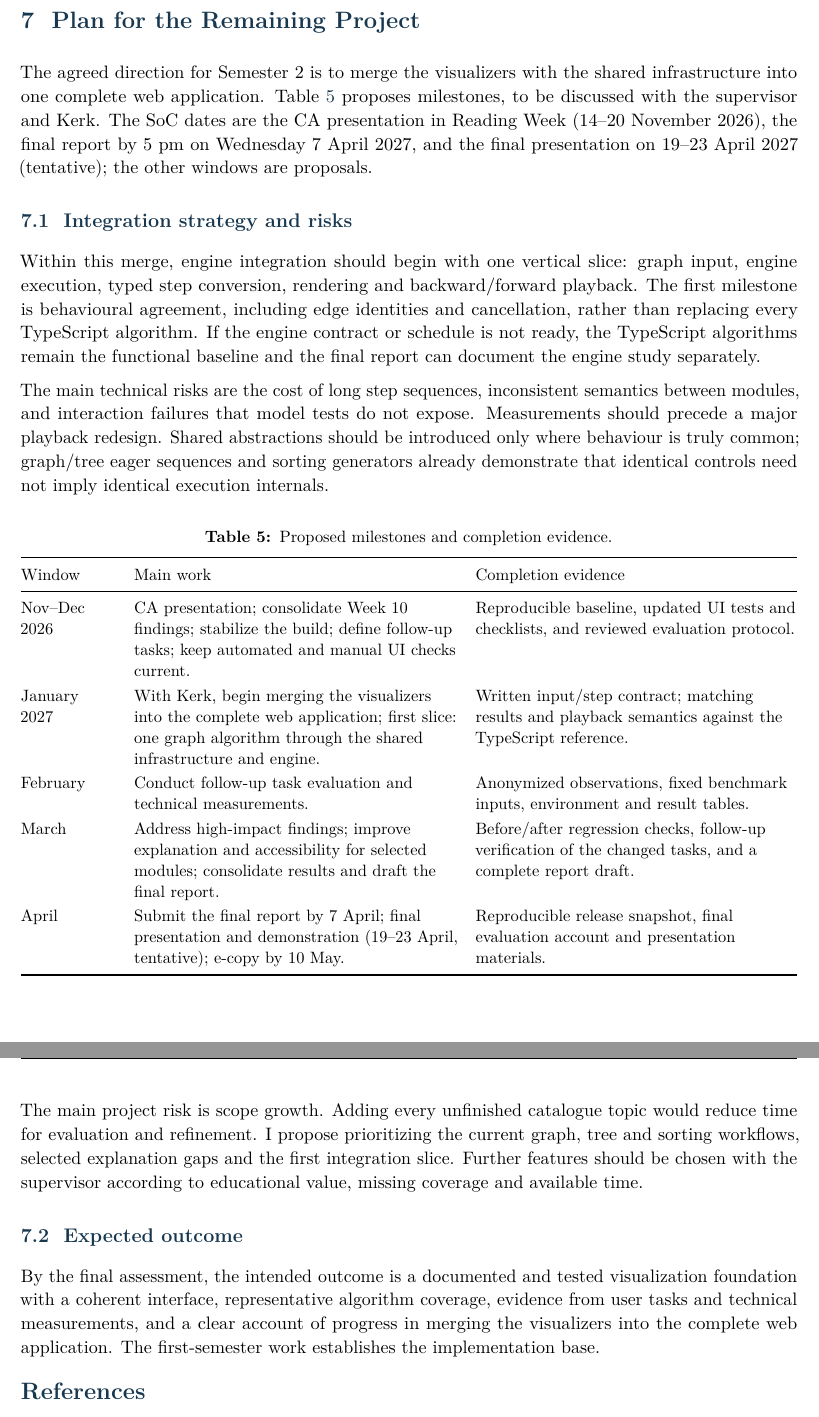
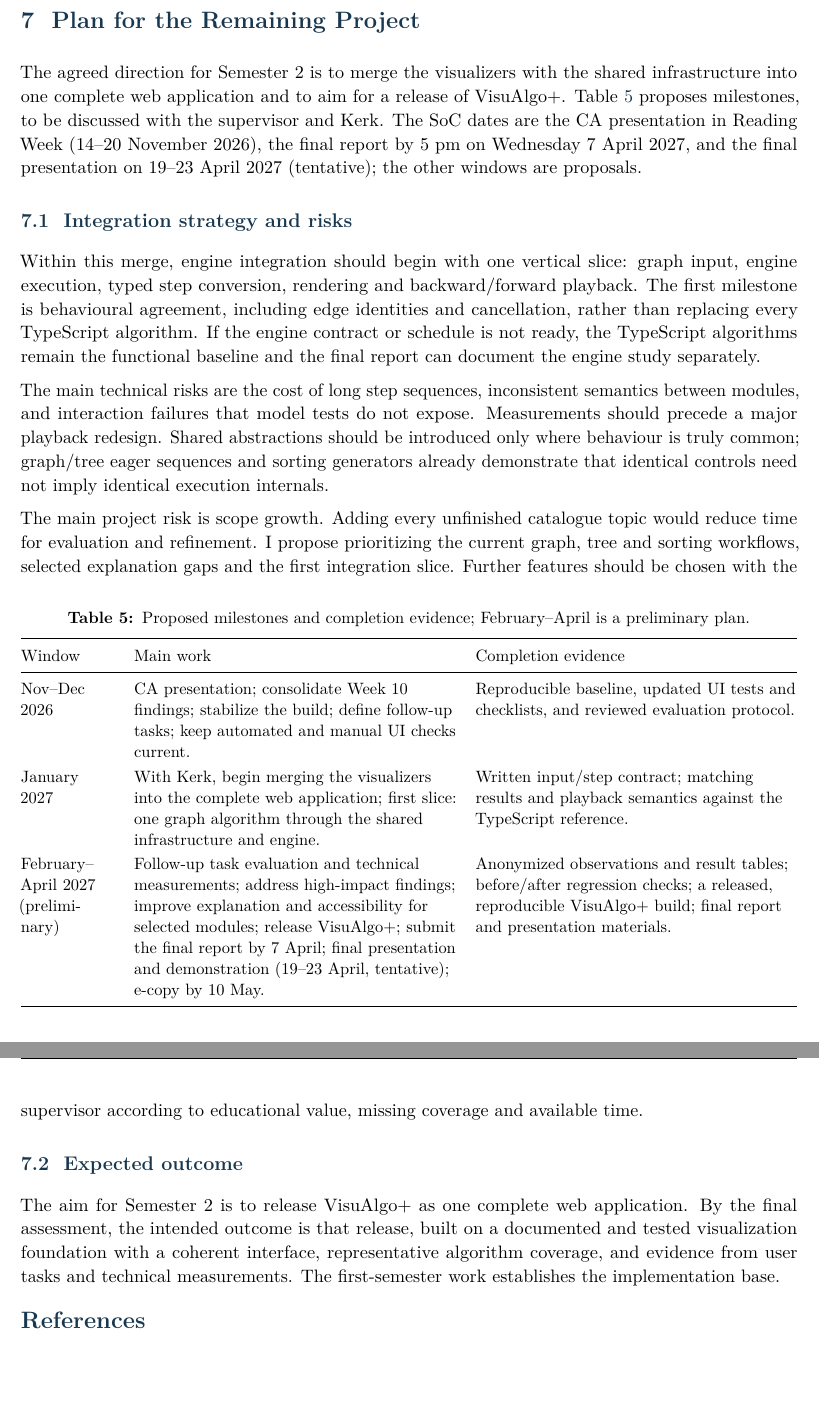
Before and after one commit to BJoozz/docsforfyp, a LaTeX document (report/main.tex): two parts of pages 14 and 15 of 15, joined at a grey line, cut so that both start at the same text, the shorter picture padded with empty space. Compiled offline with pdfLaTeX.

Commit message:
Note AI help with Bellman-Ford/Prim plans; merge Feb-Apr plan; aim to release VisuAlgo+
Co-Authored-By: Claude Opus 5.5 <noreply@anthropic.com>
Claude-Session: https://claude.ai/code/session_01MKsFsFP48TG2hbTNecHmKA

```diff
--- a/report/main.tex
+++ b/report/main.tex
@@ -322,17 +322,15 @@ Measurements will use a fixed machine and production build with saved inputs of
 
 \par\vspace{6pt}
 \section{Plan for the Remaining Project}\label{sec:plan}
-The agreed direction for Semester 2 is to merge the visualizers with the shared infrastructure into one complete web application. Table~\ref{tab:plan} proposes milestones, to be discussed with the supervisor and Kerk. The SoC dates are the CA presentation in Reading Week (14--20 November 2026), the final report by 5 pm on Wednesday 7 April 2027, and the final presentation on 19--23 April 2027 (tentative); the other windows are proposals.
+The agreed direction for Semester 2 is to merge the visualizers with the shared infrastructure into one complete web application and to aim for a release of VisuAlgo+. Table~\ref{tab:plan} proposes milestones, to be discussed with the supervisor and Kerk. The SoC dates are the CA presentation in Reading Week (14--20 November 2026), the final report by 5 pm on Wednesday 7 April 2027, and the final presentation on 19--23 April 2027 (tentative); the other windows are proposals.
 
 \begin{table}[tbp]\small\centering
-\caption{Proposed milestones and completion evidence.}\label{tab:plan}
+\caption{Proposed milestones and completion evidence; February--April is a preliminary plan.}\label{tab:plan}
 \begin{tabularx}{\linewidth}{@{}>{\raggedright\arraybackslash}p{20mm}>{\raggedright\arraybackslash}X>{\raggedright\arraybackslash}X@{}}\toprule
 Window & Main work & Completion evidence\\\midrule
 Nov--Dec 2026 & CA presentation; consolidate Week 10 findings; stabilize the build; define follow-up tasks; keep automated and manual UI checks current. & Reproducible baseline, updated UI tests and checklists, and reviewed evaluation protocol.\\
 January 2027 & With Kerk, begin merging the visualizers into the complete web application; first slice: one graph algorithm through the shared infrastructure and engine. & Written input/step contract; matching results and playback semantics against the TypeScript reference.\\
-February & Conduct follow-up task evaluation and technical measurements. & Anonymized observations, fixed benchmark inputs, environment and result tables.\\
-March & Address high-impact findings; improve explanation and accessibility for selected modules; consolidate results and draft the final report. & Before/after regression checks, follow-up verification of the changed tasks, and a complete report draft.\\
-April & Submit the final report by 7 April; final presentation and demonstration (19--23 April, tentative); e-copy by 10 May. & Reproducible release snapshot, final evaluation account and presentation materials.\\\bottomrule
+February--April 2027 (preliminary) & Follow-up task evaluation and technical measurements; address high-impact findings; improve explanation and accessibility for selected modules; release VisuAlgo+; submit the final report by 7 April; final presentation and demonstration (19--23 April, tentative); e-copy by 10 May. & Anonymized observations and result tables; before/after regression checks; a released, reproducible VisuAlgo+ build; final report and presentation materials.\\\bottomrule
 \end{tabularx}
 \end{table}
 
@@ -344,7 +342,7 @@ The main technical risks are the cost of long step sequences, inconsistent seman
 The main project risk is scope growth. Adding every unfinished catalogue topic would reduce time for evaluation and refinement. I propose prioritizing the current graph, tree and sorting workflows, selected explanation gaps and the first integration slice. Further features should be chosen with the supervisor according to educational value, missing coverage and available time.
 
 \subsection{Expected outcome}
-By the final assessment, the intended outcome is a documented and tested visualization foundation with a coherent interface, representative algorithm coverage, evidence from user tasks and technical measurements, and a clear account of progress in merging the visualizers into the complete web application. The first-semester work establishes the implementation base.
+The aim for Semester 2 is to release VisuAlgo+ as one complete web application. By the final assessment, the intended outcome is that release, built on a documented and tested visualization foundation with a coherent interface, representative algorithm coverage, and evidence from user tasks and technical measurements. The first-semester work establishes the implementation base.
 
 \page
 \begingroup
```
Also changed, not shown: report/VisuAlgo_CA_Report.pdf, report/main.tex (4 more changed lines).
